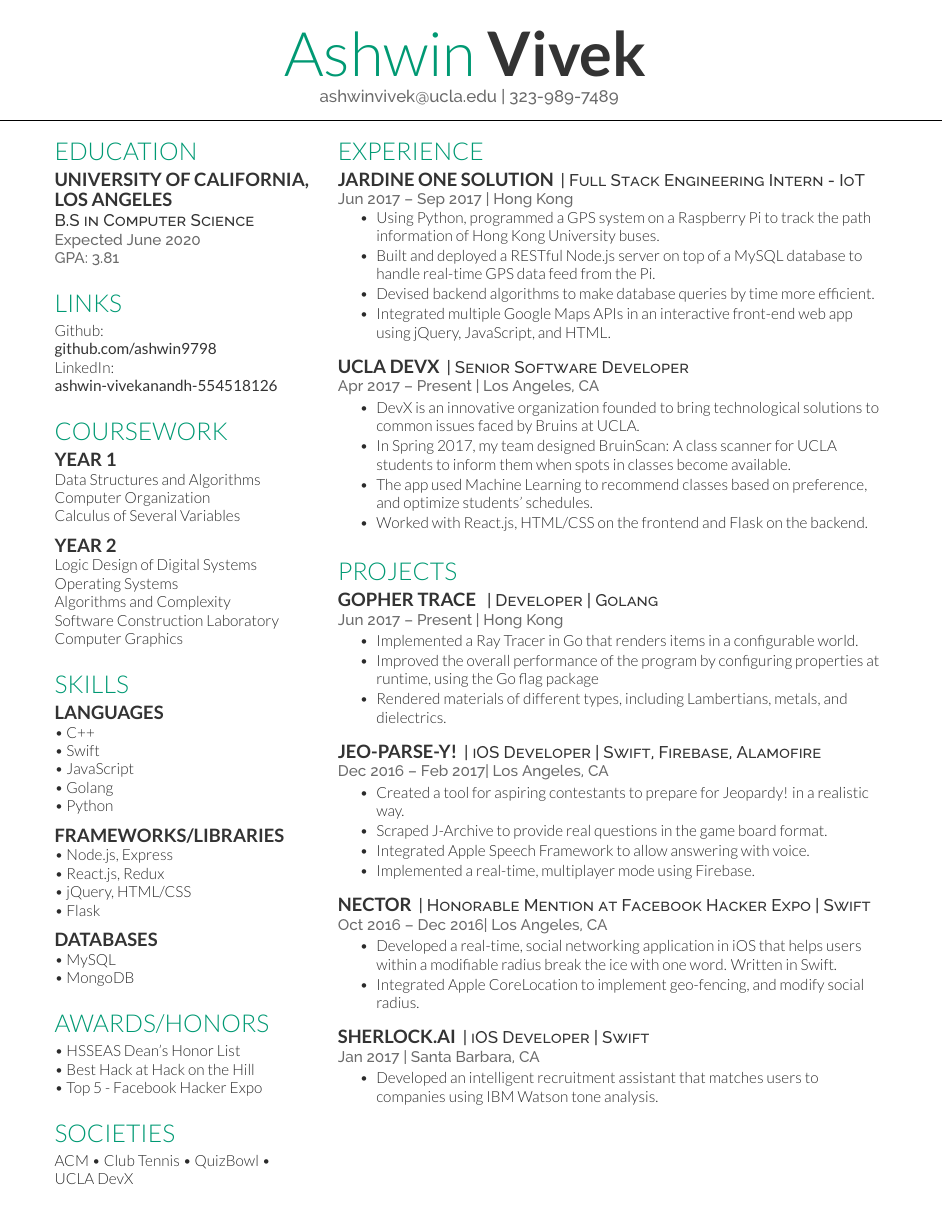
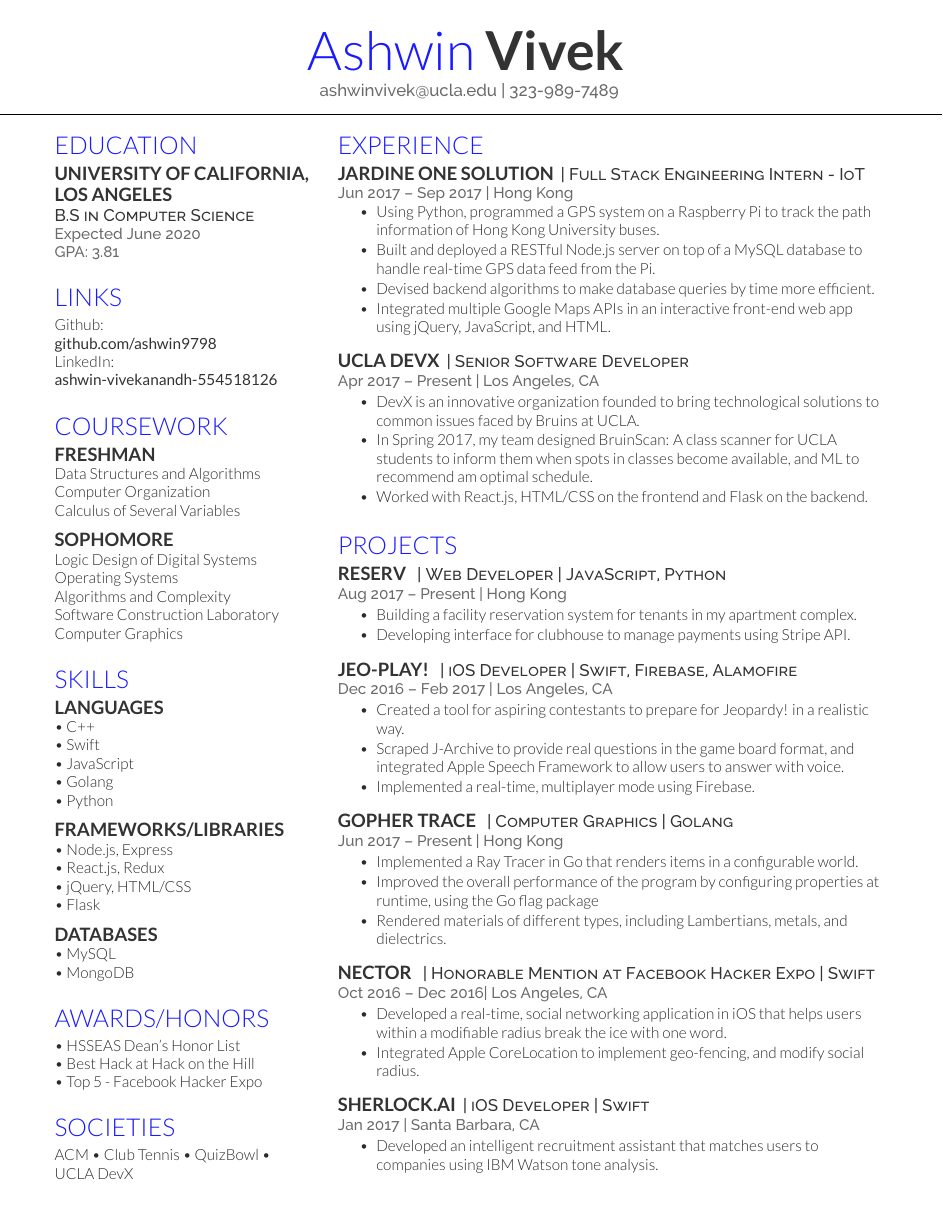
Before and after one commit to ashwin9798/CS-Resume-Template, a LaTeX CV (main.tex, which reads deedy-resume-openfont.cls): the whole page. Compiled offline with XeLaTeX.

Commit message:
give color options

```diff
--- a/deedy-resume-openfont.cls
+++ b/deedy-resume-openfont.cls
@@ -23,7 +23,13 @@
 \definecolor{primary}{HTML}{2b2b2b}
 \definecolor{headings}{HTML}{6A6A6A}
 \definecolor{subheadings}{HTML}{333333}
-\definecolor{palette}{HTML}{009973}
+\definecolor{palette}{HTML}{1a1aff}
+
+%replace the hex code in palette with the following if you would like to change the color theme.
+%green = 009973, 86b300
+%purple = 6666ff
+%red = b30000
+%blue = 1a1aff
 
 % Set main fonts
 \defaultfontfeatures{Mapping=tex-text}
@@ -45,7 +51,7 @@ Last Updated on
 \newcommand{\namesection}[3]{
 	\centering{
 		\sffamily
-		\fontspec[Path = fonts/lato/]{Lato-Lig}\fontsize{40pt}{10cm}\selectfont #1
+		\fontspec[Path = fonts/lato/]{Lato-Lig}\fontsize{35pt}{10cm}\selectfont #1
 		\fontspec[Path = fonts/lato/]{Lato-Bol}\selectfont #2
 	} \\
 	\vspace{5pt}
--- a/main.tex
+++ b/main.tex
@@ -76,13 +76,13 @@ LinkedIn: \href{https://www.linkedin.com/ashwin-vivekanandh-554518126}{\custombo
 %%%%%%%%%%%%%%%%%%%%%%%%%%%%%%%%%%%%%%
 
 \section{Coursework}
-\subsection{Year 1}
+\subsection{Freshman}
 Data Structures and Algorithms \\
 Computer Organization \\
 Calculus of Several Variables
 \sectionsep
 
-\subsection{Year 2}
+\subsection{Sophomore}
 Logic Design of Digital Systems \\
 Operating Systems \\
 Algorithms and Complexity \\
@@ -158,8 +158,7 @@ ACM \textbullet{} Club Tennis \textbullet{} QuizBowl \textbullet{} \\ UCLA DevX
 \location{Apr 2017 – Present | Los Angeles, CA}
 \begin{tightemize}
 \item DevX is an innovative organization founded to bring technological solutions to common issues faced by Bruins at UCLA.
-\item In Spring 2017, my team designed BruinScan: A class scanner for UCLA students to inform them when spots in classes become available.
-\item The app used Machine Learning to recommend classes based on preference, and optimize students' schedules.
+\item In Spring 2017, my team designed BruinScan: A class scanner for UCLA students to inform them when spots in classes become available, and ML to recommend am optimal schedule.
 \item Worked with React.js, HTML/CSS on the frontend and Flask on the backend.
 \end{tightemize}
 \sectionsep
@@ -169,8 +168,29 @@ ACM \textbullet{} Club Tennis \textbullet{} QuizBowl \textbullet{} \\ UCLA DevX
 %%%%%%%%%%%%%%%%%%%%%%%%%%%%%%%%%%%%%%
 
 \section{Projects}
+
+\runsubsection{Reserv}
+\descript{ |  Web Developer | JavaScript, Python}
+\location{Aug 2017 – Present | Hong Kong}
+\begin{tightemize}
+\item Building a facility reservation system for tenants in my apartment complex.
+\item Developing interface for clubhouse to manage payments using Stripe API.
+\end{tightemize}
+\sectionsep
+
+
+\runsubsection{Jeo-Play!}
+\descript{ | iOS Developer | Swift, Firebase, Alamofire}
+\location{Dec 2016 – Feb 2017 | Los Angeles, CA}
+\begin{tightemize}
+\item Created a tool for aspiring contestants to prepare for Jeopardy! in a realistic way.
+\item Scraped J-Archive to provide real questions in the game board format, and integrated Apple Speech Framework to allow users to answer with voice.
+\item Implemented a real-time, multiplayer mode using Firebase.
+\end{tightemize}
+\sectionsep
+
 \runsubsection{Gopher Trace}
-\descript{ |  Developer | Golang}
+\descript{ | Computer Graphics | Golang}
 \location{Jun 2017 – Present | Hong Kong}
 \begin{tightemize}
 \item Implemented a Ray Tracer in Go that renders items in a configurable world.
@@ -179,22 +199,11 @@ ACM \textbullet{} Club Tennis \textbullet{} QuizBowl \textbullet{} \\ UCLA DevX
 \end{tightemize}
 \sectionsep
 
-\runsubsection{Jeo-parse-y!}
-\descript{| iOS Developer | Swift, Firebase, Alamofire}
-\location{Dec 2016 – Feb 2017| Los Angeles, CA}
-\begin{tightemize}
-\item Created a tool for aspiring contestants to prepare for Jeopardy! in a realistic way.
-\item Scraped J-Archive to provide real questions in the game board format.
-\item Integrated Apple Speech Framework to allow answering with voice.
-\item Implemented a real-time, multiplayer mode using Firebase.
-\end{tightemize}
-\sectionsep
-
 \runsubsection{Nector}
-\descript{| Honorable Mention at Facebook Hacker Expo | Swift}
+\descript{ | Honorable Mention at Facebook Hacker Expo | Swift}
 \location{Oct 2016 – Dec 2016| Los Angeles, CA}
 \begin{tightemize}
-\item Developed a real-time, social networking application in iOS that helps users within a modifiable radius break the ice with one word. Written in Swift.
+\item Developed a real-time, social networking application in iOS that helps users within a modifiable radius break the ice with one word.
 \item Integrated Apple CoreLocation to implement geo-fencing, and modify social radius.
 \end{tightemize}
 
```
